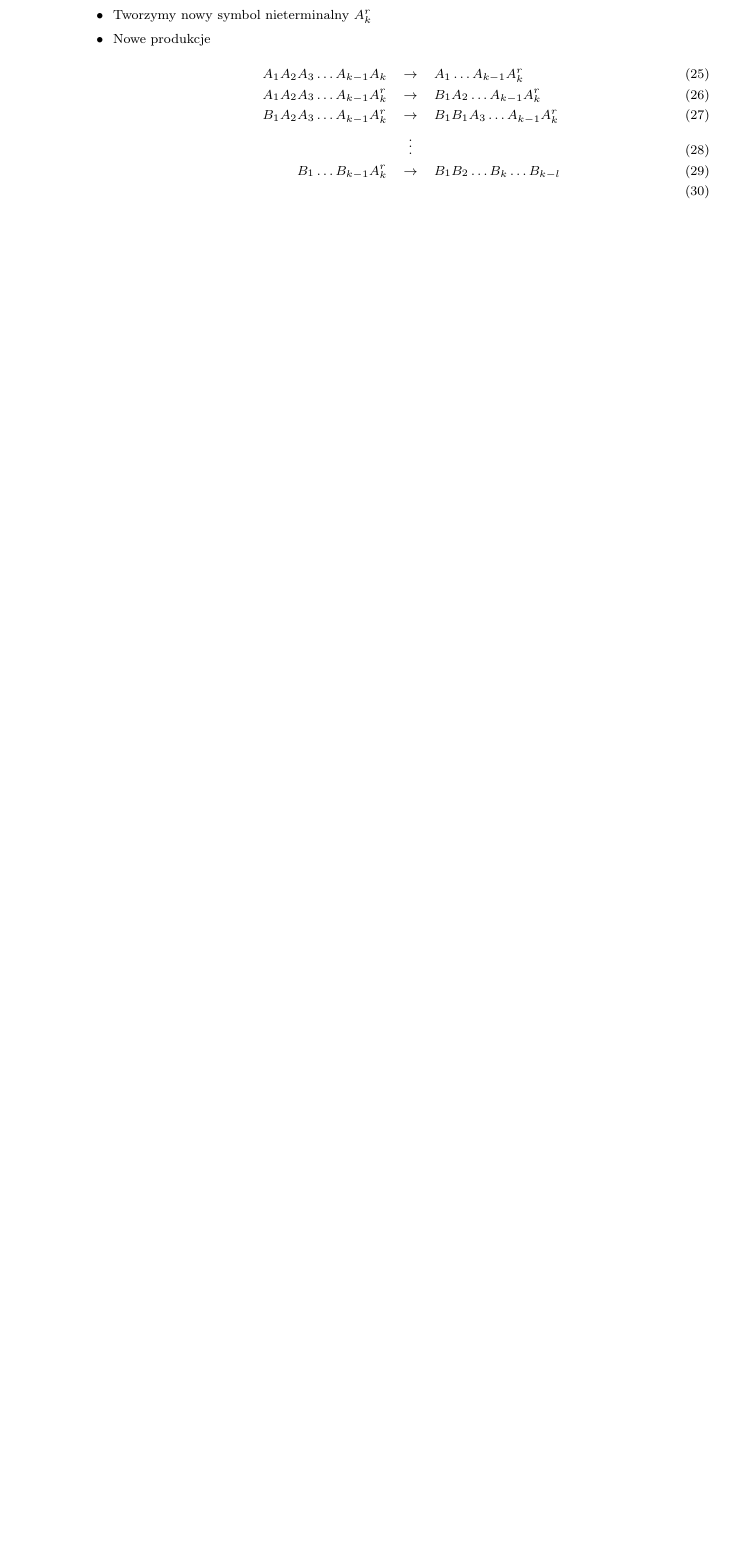
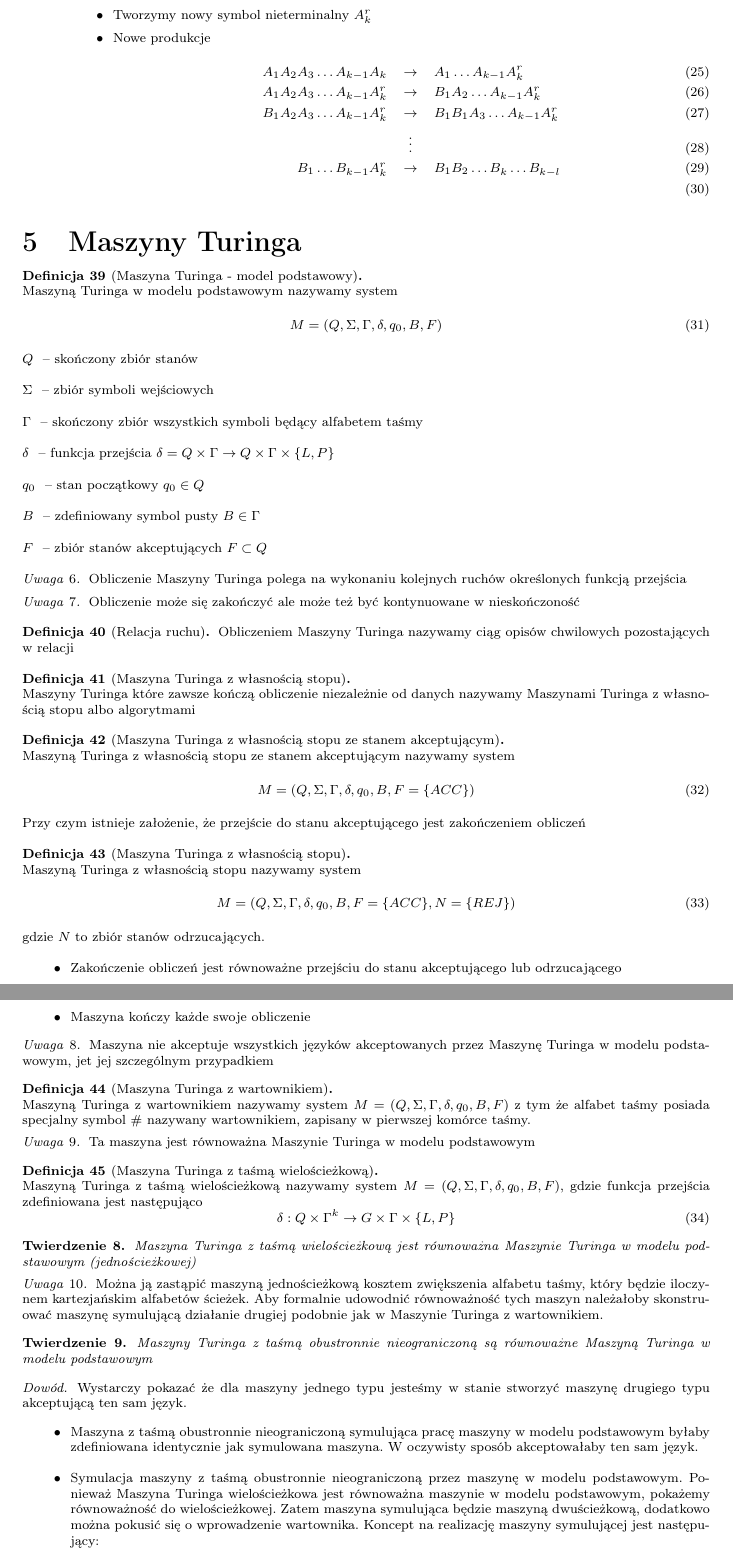
Before and after one commit to janisz/TAIJ, a LaTeX document (document.tex, which reads maszyny.tex): part of page 14 of 14 before the commit and two parts of pages 14 and 15 of 16 after it, the two joined at a grey line, cut so that both start at the same text, the shorter picture padded with empty space. Compiled offline with pdfLaTeX.

Commit message:
Add turing machine part

```diff
--- /dev/null
+++ b/maszyny.tex
@@ -0,0 +1,98 @@
+\section{Maszyny Turinga}
+\begin{df}[Maszyna Turinga - model podstawowy]~\\
+	Maszyną Turinga w modelu podstawowym nazywamy system
+	\begin{equation}
+		M = (Q, \Sigma, \Gamma, \delta, q_0, B, F)
+	\end{equation}
+	\begin{description}
+		\item[$Q$] -- skończony zbiór stanów
+		\item[$\Sigma$] -- zbiór symboli wejściowych
+		\item[$\Gamma$] -- skończony zbiór wszystkich symboli będący alfabetem taśmy
+		\item[$\delta$] -- funkcja przejścia $\delta = Q\times\Gamma \rightarrow Q\times\Gamma\times\{L,P\}$
+		\item[$q_0$] -- stan początkowy $q_0 \in Q$
+		\item[$B$] -- zdefiniowany symbol pusty $B\in\Gamma$
+		\item[$F$] -- zbiór stanów akceptujących $F\subset Q$
+	\end{description}
+	\begin{uwaga}
+		Obliczenie Maszyny Turinga polega na wykonaniu kolejnych ruchów określonych funkcją przejścia
+	\end{uwaga}
+	\begin{uwaga}
+		Obliczenie może się zakończyć ale może też być kontynuowane w nieskończoność
+	\end{uwaga}
+\end{df}
+
+\begin{df}[Relacja ruchu]
+	Obliczeniem Maszyny Turinga nazywamy ciąg opisów chwilowych pozostających w relacji
+\end{df}
+
+\begin{df}[Maszyna Turinga z własnością stopu]~\\
+	Maszyny Turinga które zawsze kończą obliczenie niezależnie od danych nazywamy Maszynami Turinga
+	z własnością stopu albo algorytmami
+\end{df}
+
+\begin{df}[Maszyna Turinga z własnością stopu ze stanem akceptującym]~\\
+	Maszyną Turinga z własnością stopu ze stanem akceptującym nazywamy system
+	\begin{equation}
+		M = (Q, \Sigma, \Gamma, \delta, q_0, B, F = \{ACC\})
+	\end{equation}
+	Przy czym istnieje założenie, że przejście do stanu akceptującego jest zakończeniem obliczeń
+\end{df}
+
+\begin{df}[Maszyna Turinga z własnością stopu]~\\
+	Maszyną Turinga z własnością stopu nazywamy system
+	\begin{equation}
+		M = (Q, \Sigma, \Gamma, \delta, q_0, B, F = \{ACC\}, N = \{REJ\})
+	\end{equation}
+	gdzie $N$ to zbiór stanów odrzucających.
+	\begin{itemize}
+		\item Zakończenie obliczeń jest równoważne przejściu do stanu akceptującego lub odrzucającego
+		\item Maszyna kończy każde swoje obliczenie
+	\end{itemize}
+	\begin{uwaga}
+		Maszyna nie akceptuje wszystkich języków akceptowanych przez Maszynę Turinga w modelu
+		podstawowym, jet jej szczególnym przypadkiem
+	\end{uwaga}
+\end{df}
+
+\begin{df}[Maszyna Turinga z wartownikiem]~\\
+	Maszyną Turinga z wartownikiem nazywamy system $M = (Q, \Sigma, \Gamma, \delta, q_0, B, F)$
+	z tym że alfabet taśmy posiada specjalny symbol $\#$ nazywany wartownikiem, zapisany w pierwszej
+	komórce taśmy.
+	\begin{uwaga}
+		Ta maszyna jest równoważna Maszynie Turinga w modelu podstawowym
+	\end{uwaga}
+\end{df}
+
+\begin{df}[Maszyna Turinga z taśmą wielościeżkową]~\\
+	Maszyną Turinga z taśmą wielościeżkową nazywamy system $M = (Q, \Sigma, \Gamma, \delta, q_0, B, F)$,
+	gdzie funkcja przejścia zdefiniowana jest następująco
+	\begin{equation}
+		\delta : Q\times\Gamma^k\rightarrow G\times\Gamma\times\{L,P\}
+	\end{equation}
+\end{df}
+
+\begin{tw}
+	Maszyna Turinga z taśmą wielościeżkową jest równoważna Maszynie Turinga w modelu podstawowym (jednościeżkowej)
+\begin{uwaga}
+	Można ją zastąpić maszyną jednościeżkową kosztem zwiększenia alfabetu taśmy, który będzie
+	iloczynem kartezjańskim alfabetów ścieżek.
+	Aby formalnie udowodnić równoważność tych maszyn należałoby skonstruować maszynę symulującą
+	działanie drugiej podobnie jak w Maszynie Turinga z wartownikiem.
+\end{uwaga}
+\end{tw}
+
+\begin{tw}
+	Maszyny Turinga z taśmą obustronnie nieograniczoną są równoważne Maszyną Turinga w modelu podstawowym
+
+	\begin{proof}
+	Wystarczy pokazać że dla maszyny jednego typu jesteśmy w stanie stworzyć maszynę drugiego typu akceptującą ten sam
+	język.
+	\begin{itemize}
+		\item Maszyna z taśmą obustronnie nieograniczoną symulująca pracę maszyny w modelu podstawowym byłaby
+		zdefiniowana identycznie jak symulowana maszyna.	W oczywisty sposób akceptowałaby ten sam język.
+		\item Symulacja maszyny z taśmą obustronnie nieograniczoną przez maszynę w modelu podstawowym.
+		Ponieważ Maszyna Turinga wielościeżkowa jest równoważna maszynie w modelu podstawowym, pokażemy
+		równoważność do wielościeżkowej. Zatem maszyna symulująca będzie maszyną dwuścieżkową, dodatkowo można pokusić się o
+		wprowadzenie wartownika. Koncept na realizację maszyny symulującej jest następujący:
+			\begin{enumerate}
+				\item Jeśli maszyna symulowana prowadzi obliczenia na lewo od pierwszego znaku lub wartownika
```
Also changed, not shown: document.tex (+1 -0 lines), maszyny.tex (67 more changed lines), 1 other file.
